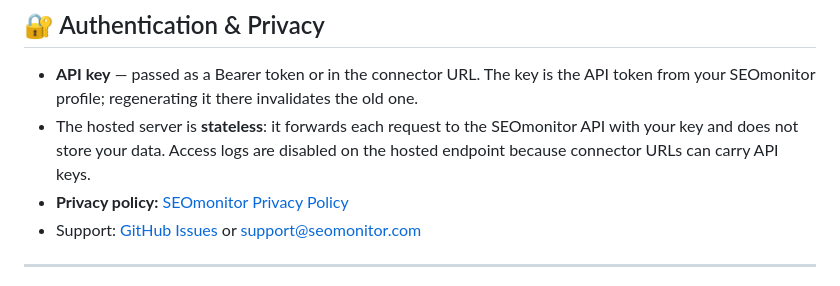
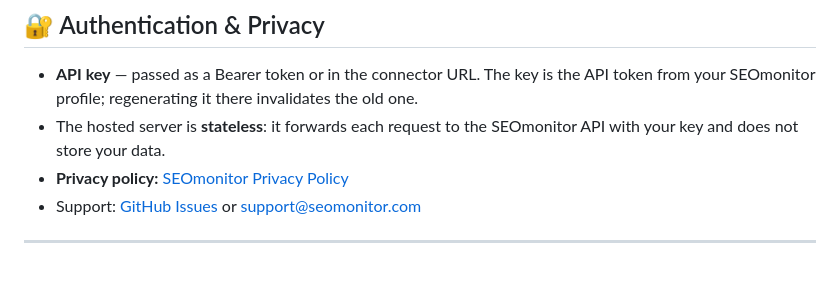
Before and after one commit to BuntStudio/seomonitor-mcp-server, a Markdown page: README.md, the part around the change. Drawn GitHub-style.

Commit message:
docs: drop access-log detail from README
Claude-Session: https://claude.ai/code/session_01EArSs21MuuetXZadeEgoLv

```diff
--- a/README.md
+++ b/README.md
@@ -166,7 +166,7 @@ Every tool is **read-only** — the server retrieves data from your SEOmonitor a
 ## 🔐 Authentication & Privacy
 
 - **API key** — passed as a Bearer token or in the connector URL. The key is the API token from your SEOmonitor profile; regenerating it there invalidates the old one.
-- The hosted server is **stateless**: it forwards each request to the SEOmonitor API with your key and does not store your data. Access logs are disabled on the hosted endpoint because connector URLs can carry API keys.
+- The hosted server is **stateless**: it forwards each request to the SEOmonitor API with your key and does not store your data.
 - **Privacy policy:** [SEOmonitor Privacy Policy](https://help.seomonitor.com/en/articles/2285725-seomonitor-privacy-policy)
 - Support: [GitHub Issues](https://github.com/BuntStudio/seomonitor-mcp-server/issues) or support@seomonitor.com
 
```
